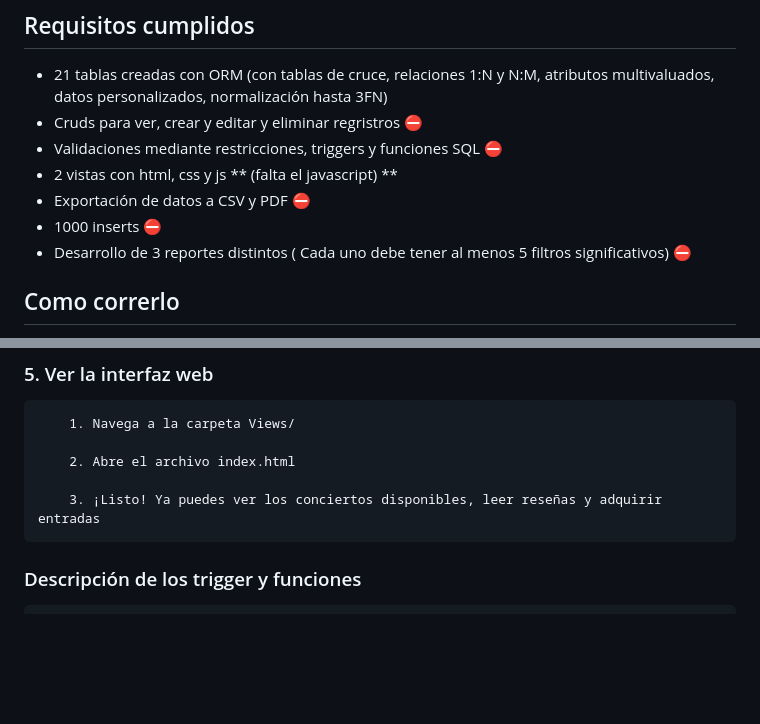
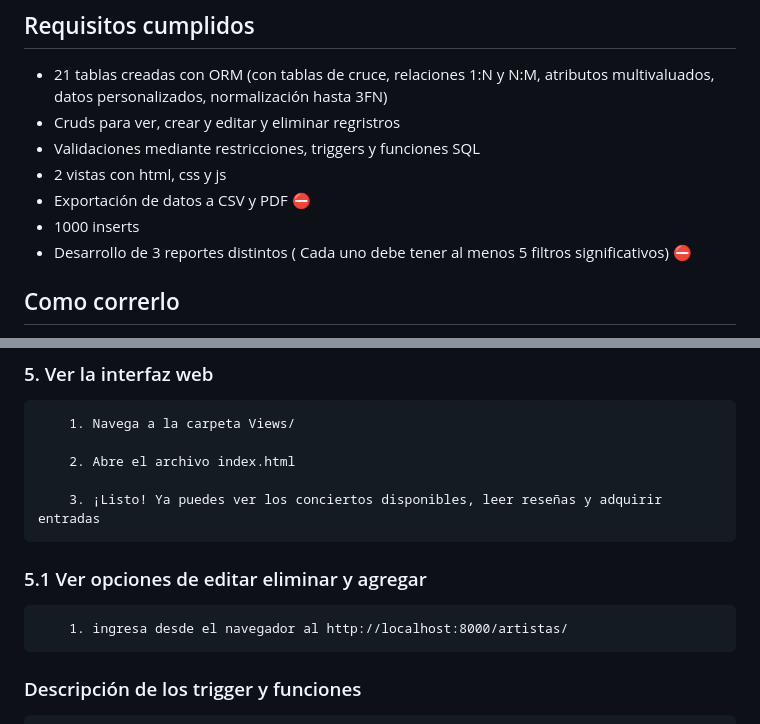
Before and after one commit to Ninaswiftie09/Proyecto4_BD, a Markdown page: Readme.md, 2 parts joined by grey strips. GitHub-like rendering; blank space fills up the shorter version.

```diff
--- a/Readme.md
+++ b/Readme.md
@@ -18,11 +18,11 @@ Creamos un sistema para poder ver y adquirir entradas para diferentes conciertos
 
 ## Requisitos cumplidos
 - 21 tablas creadas con ORM (con tablas de cruce, relaciones 1:N y N:M, atributos multivaluados, datos personalizados, normalización hasta 3FN)
-- Cruds para ver, crear y editar y eliminar regristros ⛔
-- Validaciones mediante restricciones, triggers y funciones SQL ⛔
-- 2 vistas con html, css y js ** (falta el javascript) **
+- Cruds para ver, crear y editar y eliminar regristros
+- Validaciones mediante restricciones, triggers y funciones SQL
+- 2 vistas con html, css y js
 - Exportación de datos a CSV y PDF ⛔
-- 1000 inserts ⛔
+- 1000 inserts
 - Desarrollo de 3 reportes distintos ( Cada uno debe tener al menos 5 filtros significativos) ⛔
 
 ## Como correrlo
@@ -92,6 +92,10 @@ Desde la carpeta del proyecto ejecuta el siguiente comando:
         3. ¡Listo! Ya puedes ver los conciertos disponibles, leer reseñas y adquirir entradas
 
 
+### 5.1 Ver opciones de editar eliminar y agregar
+
+        1. ingresa desde el navegador al http://localhost:8000/artistas/
+
 
 
 ### Descripción de los trigger y funciones
```
